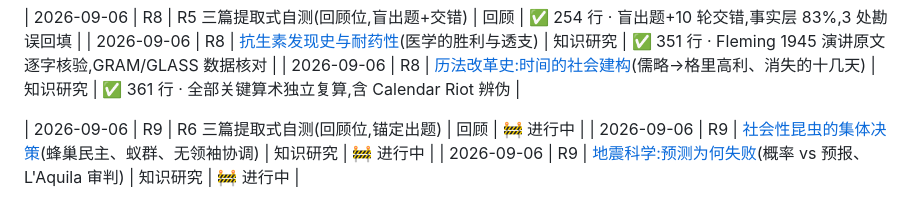
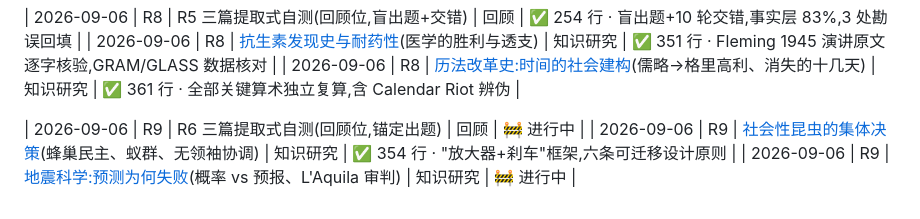
Before and after one commit to LouisHaoL/learning-on-boring, a Markdown page: README.md, the part around the change. Drawn GitHub-style.

Commit message:
R9/2: insect collective decision doc (354 lines, amplifier+brake framework)

```diff
--- a/README.md
+++ b/README.md
@@ -49,7 +49,7 @@
 | 2026-09-06 | R8 | [历法改革史:时间的社会建构](docs/calendar-reform.md)(儒略→格里高利、消失的十几天) | 知识研究 | ✅ 361 行 · 全部关键算术独立复算,含 Calendar Riot 辨伪 |
 
 | 2026-09-06 | R9 | R6 三篇提取式自测(回顾位,锚定出题) | 回顾 | 🚧 进行中 |
-| 2026-09-06 | R9 | [社会性昆虫的集体决策](docs/insect-collective-decision.md)(蜂巢民主、蚁群、无领袖协调) | 知识研究 | 🚧 进行中 |
+| 2026-09-06 | R9 | [社会性昆虫的集体决策](docs/insect-collective-decision.md)(蜂巢民主、蚁群、无领袖协调) | 知识研究 | ✅ 354 行 · "放大器+刹车"框架,六条可迁移设计原则 |
 | 2026-09-06 | R9 | [地震科学:预测为何失败](docs/earthquake-prediction.md)(概率 vs 预报、L'Aquila 审判) | 知识研究 | 🚧 进行中 |
 
 <!-- 新轮次从上方追加新行,交付完成后把 🚧 改为 ✅ -->
```
Also changed, not shown: docs/insect-collective-decision.md (added, +353 -0 lines).
